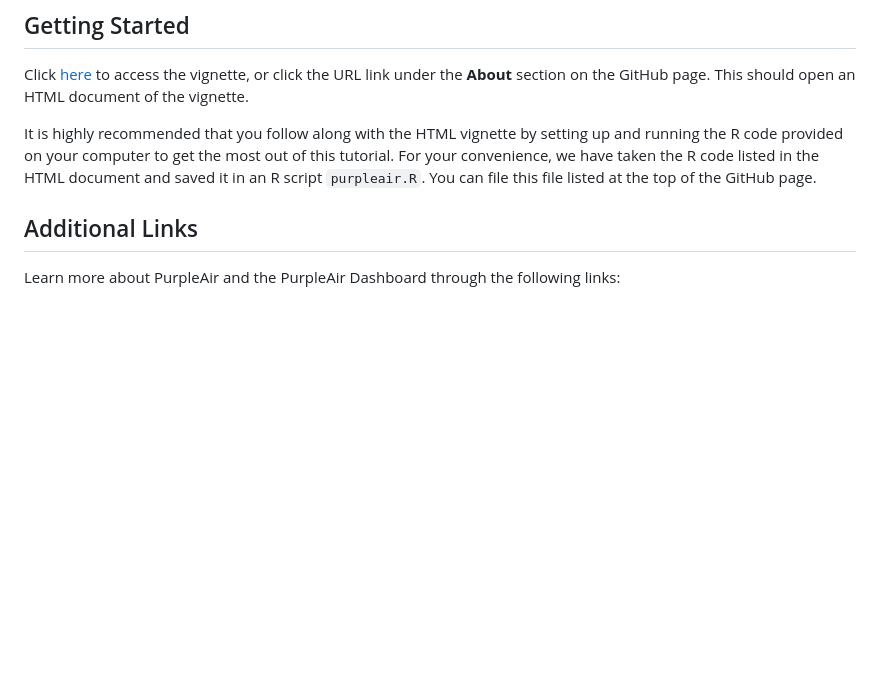
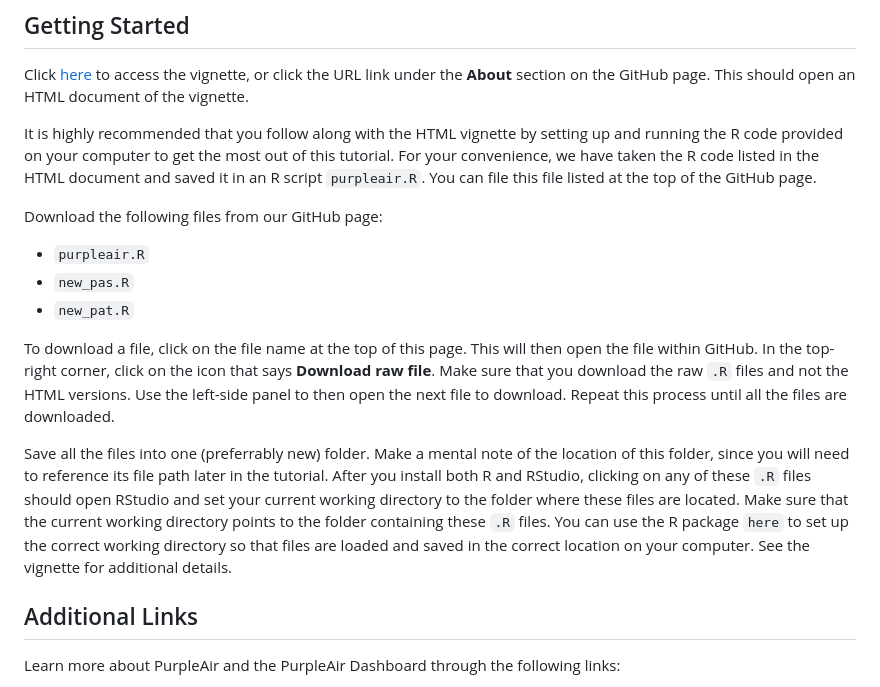
Before and after one commit to geomarker-io/purple_air_data_in_R, a Markdown page: README.md, the part around the change. Rendered like a GitHub page; blank space fills up the shorter version.

Commit message:
Update README.md
Added details on downloading the raw .R files and to ensure the user saves all the files to one folder before beginning the tutorial.

```diff
--- a/README.md
+++ b/README.md
@@ -32,6 +32,16 @@ Click [here](https://geomarker.io/purple_air_data_in_R/) to access the vignette,
 
 It is highly recommended that you follow along with the HTML vignette by setting up and running the R code provided on your computer to get the most out of this tutorial. For your convenience, we have taken the R code listed in the HTML document and saved it in an R script `purpleair.R`. You can file this file listed at the top of the GitHub page.
 
+Download the following files from our GitHub page:
+-   `purpleair.R`
+-   `new_pas.R`
+-   `new_pat.R`
+
+To download a file, click on the file name at the top of this page. This will then open the file within GitHub. In the top-right corner, click on the icon that says **Download raw file**. Make sure that you download the raw `.R` files and not the HTML versions. Use the left-side panel to then open the next file to download. Repeat this process until all the files are downloaded.
+
+
+Save all the files into one (preferrably new) folder. Make a mental note of the location of this folder, since you will need to reference its file path later in the tutorial. After you install both R and RStudio, clicking on any of these `.R` files should open RStudio and set your current working directory to the folder where these files are located. Make sure that the current working directory points to the folder containing these `.R` files. You can use the R package `here` to set up the correct working directory so that files are loaded and saved in the correct location on your computer. See the vignette for additional details.
+
 ## Additional Links
 
 Learn more about PurpleAir and the PurpleAir Dashboard through the following links:
```
